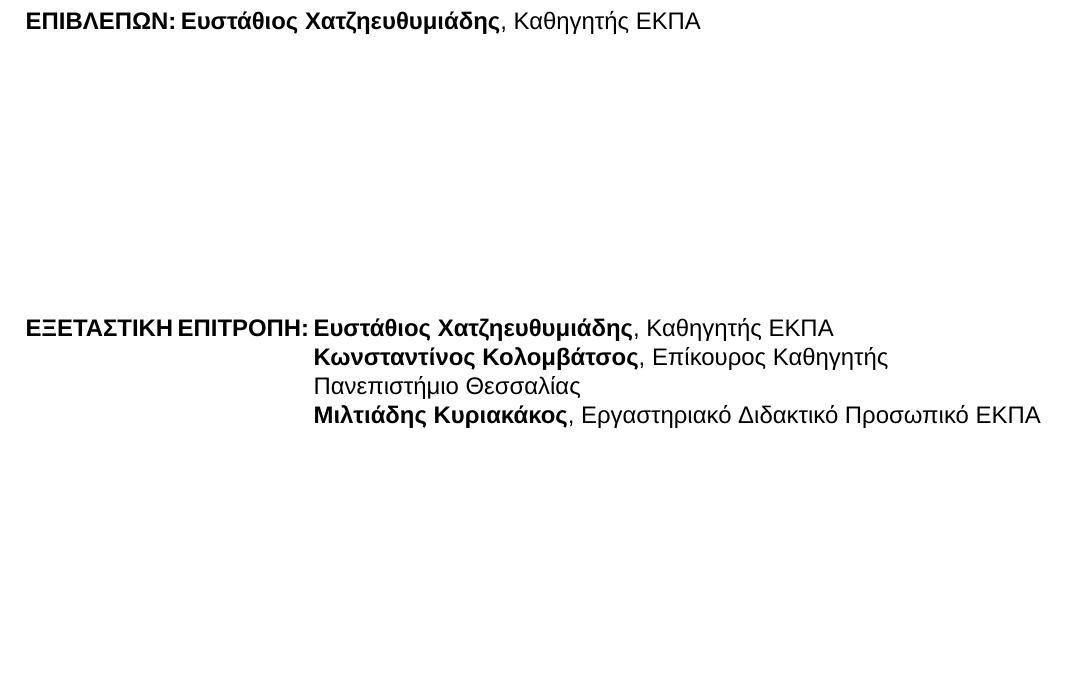
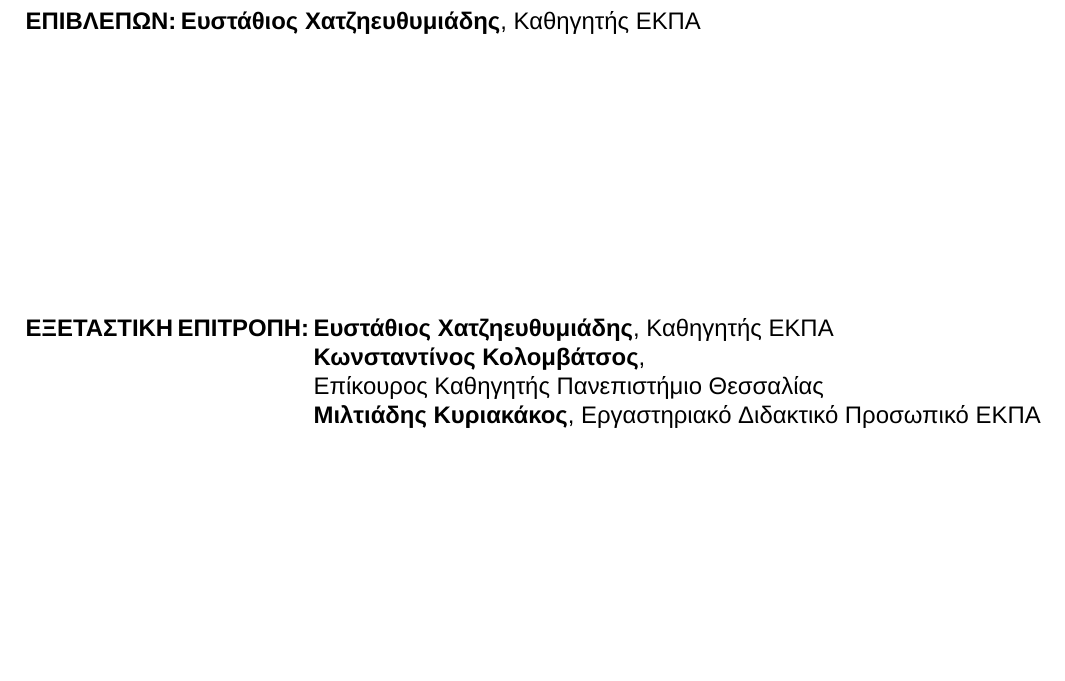
Before and after one commit to xrhstosmour/ensights, a LaTeX thesis (thesis/main.tex, which reads thesis/metadata.tex): part of page 3 of 63, cut so that both start at the same text. Compiled offline with XeLaTeX; a missing font is replaced by an installed copy or a similar font.

Commit message:
Break the committee line after the name, not mid-qualification
Claude-Session: https://claude.ai/code/session_016RafqqHg8dLWm2vTCSyLPE

```diff
--- a/thesis/metadata.tex
+++ b/thesis/metadata.tex
@@ -54,10 +54,11 @@
 
 % Second member of the examination committee.
 \boardTwoGr{Κωνσταντίνος Κολομβάτσος}
-\boardTwoRankGr{Επίκουρος Καθηγητής}
-% The class lays the committee out as one line per member next to a wide
-% label, so this one is broken by hand to stay inside the right margin.
-\boardTwoOrgGr{\\Πανεπιστήμιο Θεσσαλίας}
+% The class lays the committee out as one line per member beside a wide
+% label, and this member's qualification does not fit beside it. The break
+% goes after the name, so the rank and the institution stay together.
+\boardTwoRankGr{\\Επίκουρος Καθηγητής}
+\boardTwoOrgGr{Πανεπιστήμιο Θεσσαλίας}
 \boardTwoEn{Konstantinos Kolomvatsos}
 \boardTwoRankEn{Assistant Professor}
 \boardTwoOrgEn{University of Thessaly}
```
